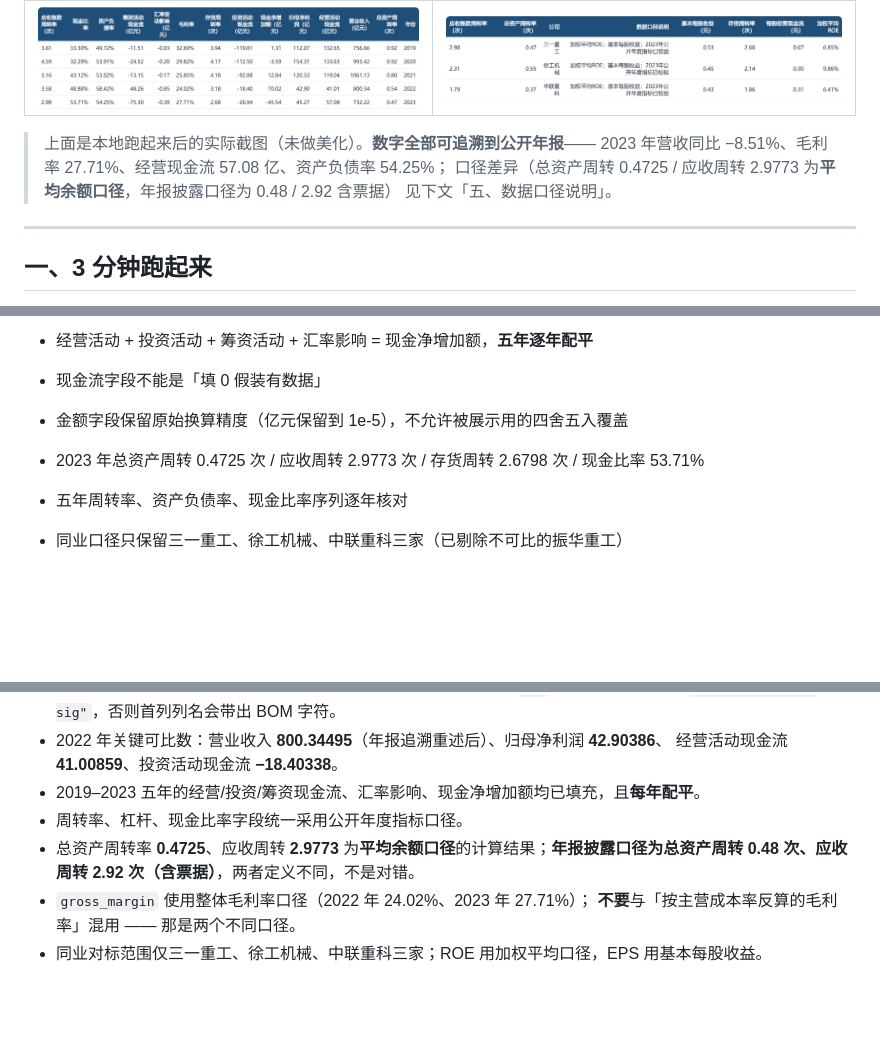
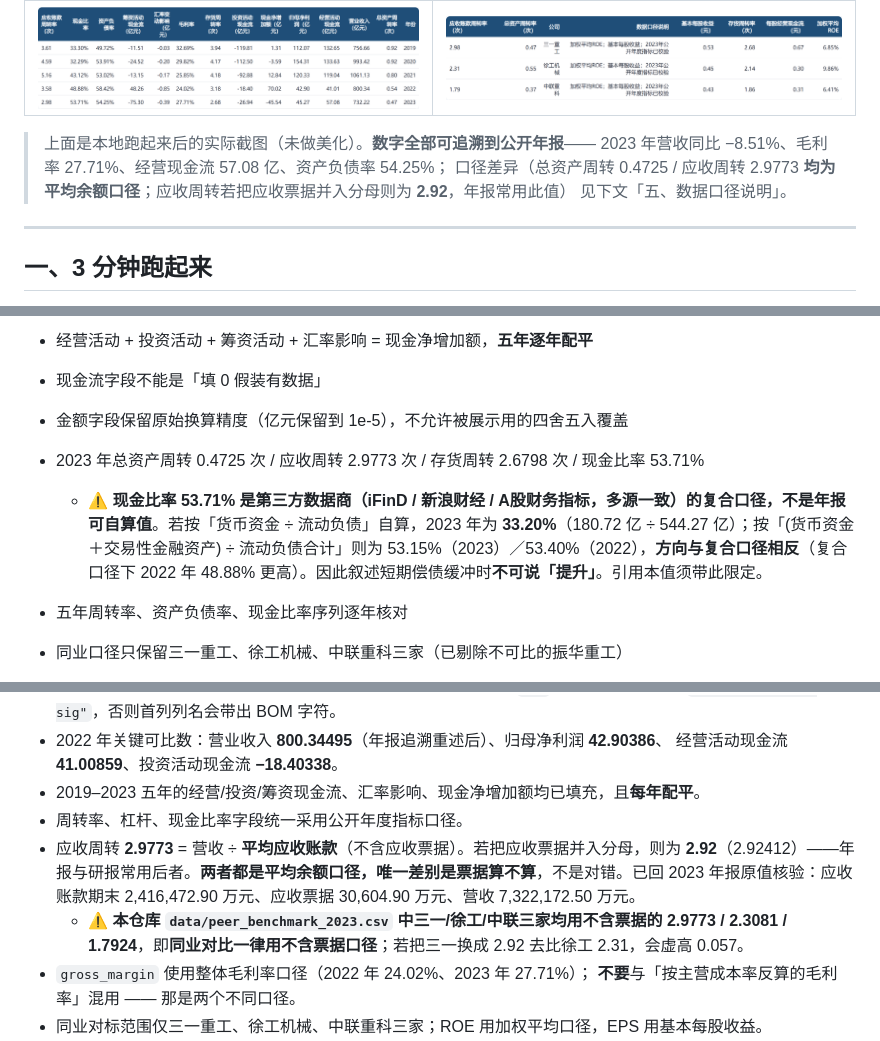
Before and after one commit to Cz0419/sany-financial-viz, a Markdown page: README.md, 3 parts joined by grey strips. Drawn GitHub-style; blank space fills up the shorter version.

Commit message:
docs: 补现金比率口径限定（第三方数据商复合口径，非年报自算值）；应收周转 2.92/2.9773 关系与同业对比口径写清

```diff
--- a/README.md
+++ b/README.md
@@ -22,7 +22,7 @@
 
 > 上面是本地跑起来后的实际截图（未做美化）。**数字全部可追溯到公开年报**——
 > 2023 年营收同比 −8.51%、毛利率 27.71%、经营现金流 57.08 亿、资产负债率 54.25%；
-> 口径差异（总资产周转 0.4725 / 应收周转 2.9773 为**平均余额口径**，年报披露口径为 0.48 / 2.92 含票据）
+> 口径差异（总资产周转 0.4725 / 应收周转 2.9773 **均为平均余额口径**；应收周转若把应收票据并入分母则为 **2.92**，年报常用此值）
 > 见下文「五、数据口径说明」。
 
 ---
@@ -87,6 +87,7 @@ python -m pytest tests -v
 - 现金流字段不能是「填 0 假装有数据」
 - 金额字段保留原始换算精度（亿元保留到 1e-5），不允许被展示用的四舍五入覆盖
 - 2023 年总资产周转 0.4725 次 / 应收周转 2.9773 次 / 存货周转 2.6798 次 / 现金比率 53.71%
+  - ⚠️ **现金比率 53.71% 是第三方数据商（iFinD / 新浪财经 / A股财务指标，多源一致）的复合口径，不是年报可自算值**。若按「货币资金 ÷ 流动负债」自算，2023 年为 **33.20%**（180.72 亿 ÷ 544.27 亿）；按「(货币资金＋交易性金融资产) ÷ 流动负债合计」则为 53.15%（2023）／53.40%（2022），**方向与复合口径相反**（复合口径下 2022 年 48.88% 更高）。因此叙述短期偿债缓冲时**不可说「提升」**。引用本值须带此限定。
 - 五年周转率、资产负债率、现金比率序列逐年核对
 - 同业口径只保留三一重工、徐工机械、中联重科三家（已剔除不可比的振华重工）
 - 同业 ROE 使用加权平均口径，EPS 使用基本每股收益
@@ -148,7 +149,8 @@ sany_financial_viz/
   经营活动现金流 **41.00859**、投资活动现金流 **−18.40338**。
 - 2019–2023 五年的经营/投资/筹资现金流、汇率影响、现金净增加额均已填充，且**每年配平**。
 - 周转率、杠杆、现金比率字段统一采用公开年度指标口径。
-- 总资产周转率 **0.4725**、应收周转 **2.9773** 为**平均余额口径**的计算结果；**年报披露口径为总资产周转 0.48 次、应收周转 2.92 次（含票据）**，两者定义不同，不是对错。
+- 应收周转 **2.9773** = 营收 ÷ **平均应收账款**（不含应收票据）。若把应收票据并入分母，则为 **2.92**（2.92412）——年报与研报常用后者。**两者都是平均余额口径，唯一差别是票据算不算**，不是对错。已回 2023 年报原值核验：应收账款期末 2,416,472.90 万元、应收票据 30,604.90 万元、营收 7,322,172.50 万元。
+  - ⚠️ **本仓库 `data/peer_benchmark_2023.csv` 中三一/徐工/中联三家均用不含票据的 2.9773 / 2.3081 / 1.7924**，即**同业对比一律用不含票据口径**；若把三一换成 2.92 去比徐工 2.31，会虚高 0.057。
 - `gross_margin` 使用整体毛利率口径（2022 年 24.02%、2023 年 27.71%）；
   **不要**与「按主营成本率反算的毛利率」混用 —— 那是两个不同口径。
 - 同业对标范围仅三一重工、徐工机械、中联重科三家；ROE 用加权平均口径，EPS 用基本每股收益。
```
